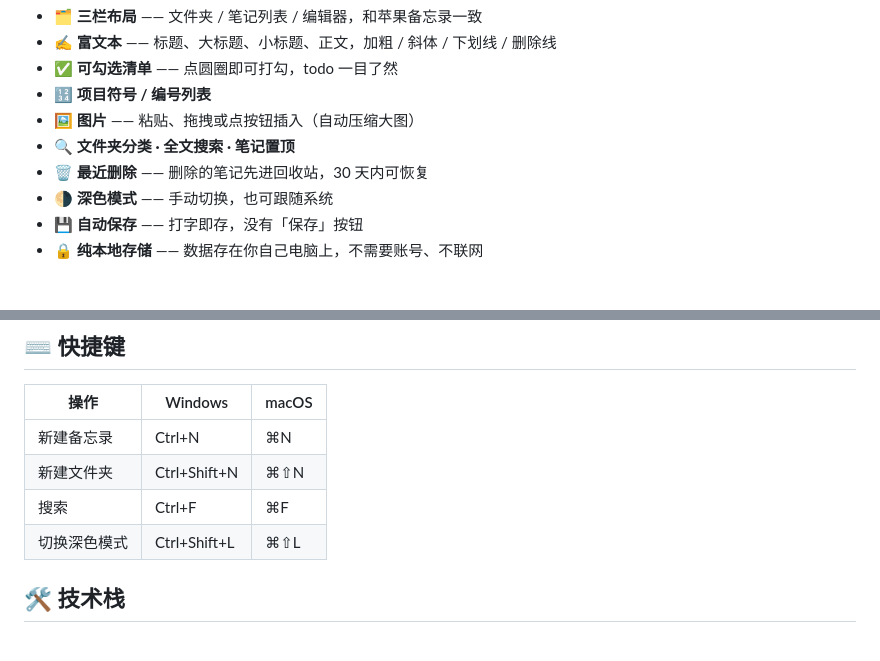
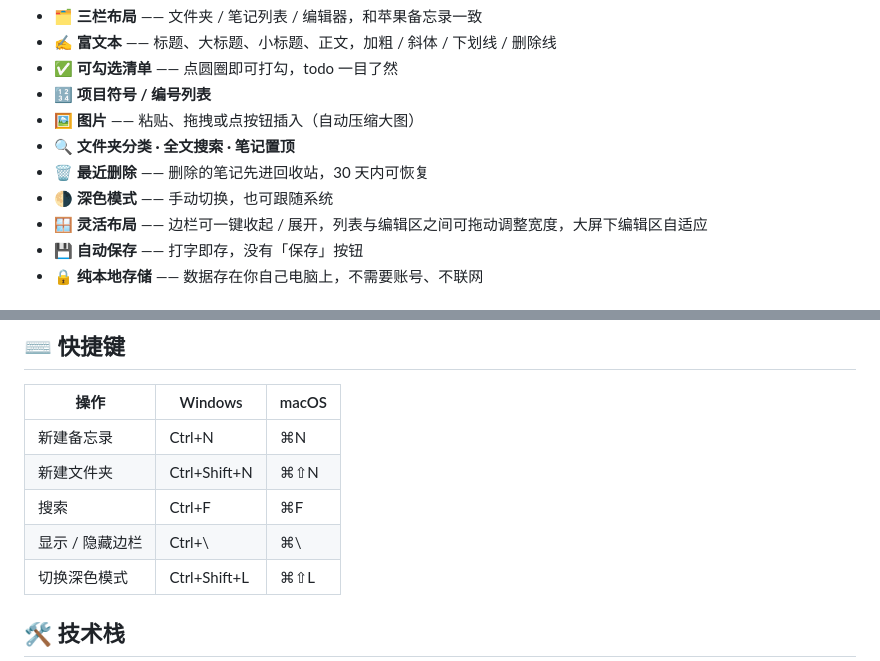
Before and after one commit to LB-1996/qingji-notes, a Markdown page: README.md, 2 parts joined by grey strips. GitHub-like rendering.

Commit message:
文档：补充灵活布局（边栏收起/拖动分隔线/大屏自适应）与快捷键
Co-Authored-By: Claude Opus 4.8 <noreply@anthropic.com>

```diff
--- a/README.md
+++ b/README.md
@@ -22,6 +22,7 @@
 - 🔍 **文件夹分类 · 全文搜索 · 笔记置顶**
 - 🗑 **最近删除** —— 删除的笔记先进回收站，30 天内可恢复
 - 🌗 **深色模式** —— 手动切换，也可跟随系统
+- 🪟 **灵活布局** —— 边栏可一键收起 / 展开，列表与编辑区之间可拖动调整宽度，大屏下编辑区自适应
 - 💾 **自动保存** —— 打字即存，没有「保存」按钮
 - 🔒 **纯本地存储** —— 数据存在你自己电脑上，不需要账号、不联网
 
@@ -74,6 +75,7 @@ npm run build:win  # 在 Windows 上打包出安装包
 | 新建备忘录 | Ctrl+N | ⌘N |
 | 新建文件夹 | Ctrl+Shift+N | ⌘⇧N |
 | 搜索 | Ctrl+F | ⌘F |
+| 显示 / 隐藏边栏 | Ctrl+\ | ⌘\ |
 | 切换深色模式 | Ctrl+Shift+L | ⌘⇧L |
 
 ## 🛠 技术栈
```
